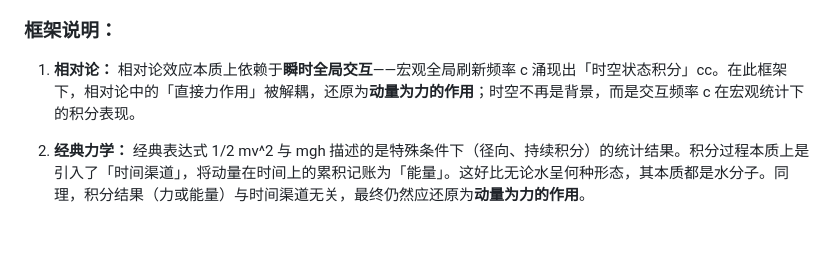
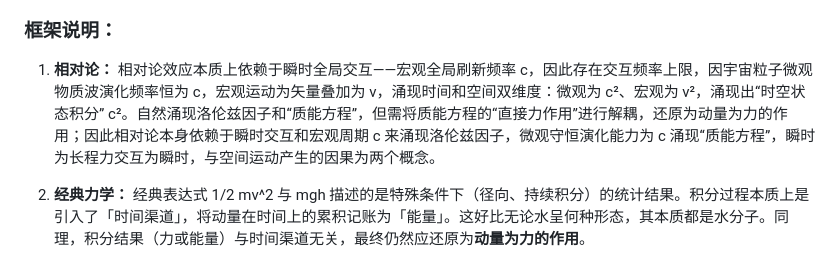
Before and after one commit to xiaoboelse/Unified-Cosmic-Mechanics-Evolution-Theory-Copyright-Declaration-zh, a Markdown page: README.md, the part around the change. Drawn GitHub-style; blank space fills up the shorter version.

```diff
--- a/README.md
+++ b/README.md
@@ -37,7 +37,7 @@ The new theoretical system achieves systematic natural compatibility with conven
 
 ### **框架说明：**
 
-1. **相对论：** 相对论效应本质上依赖于**瞬时全局交互**——宏观全局刷新频率 c 涌现出「时空状态积分」cc。在此框架下，相对论中的「直接力作用」被解耦，还原为**动量为力的作用**；时空不再是背景，而是交互频率 c 在宏观统计下的积分表现。
+1. **相对论：** 相对论效应本质上依赖于瞬时全局交互——宏观全局刷新频率 c，因此存在交互频率上限，因宇宙粒子微观物质波演化频率恒为 c，宏观运动为矢量叠加为 v，涌现时间和空间双维度：微观为 c²、宏观为 v²，涌现出“时空状态积分” c²。自然涌现洛伦兹因子和“质能方程”，但需将质能方程的“直接力作用”进行解耦，还原为动量为力的作用；因此相对论本身依赖于瞬时交互和宏观周期 c 来涌现洛伦兹因子，微观守恒演化能力为 c 涌现“质能方程”，瞬时为长程力交互为瞬时，与空间运动产生的因果为两个概念。
 
 2. **经典力学：** 经典表达式 1/2 mv^2 与 mgh 描述的是特殊条件下（径向、持续积分）的统计结果。积分过程本质上是引入了「时间渠道」，将动量在时间上的累积记账为「能量」。这好比无论水呈何种形态，其本质都是水分子。同理，积分结果（力或能量）与时间渠道无关，最终仍然应还原为**动量为力的作用**。
 
```
